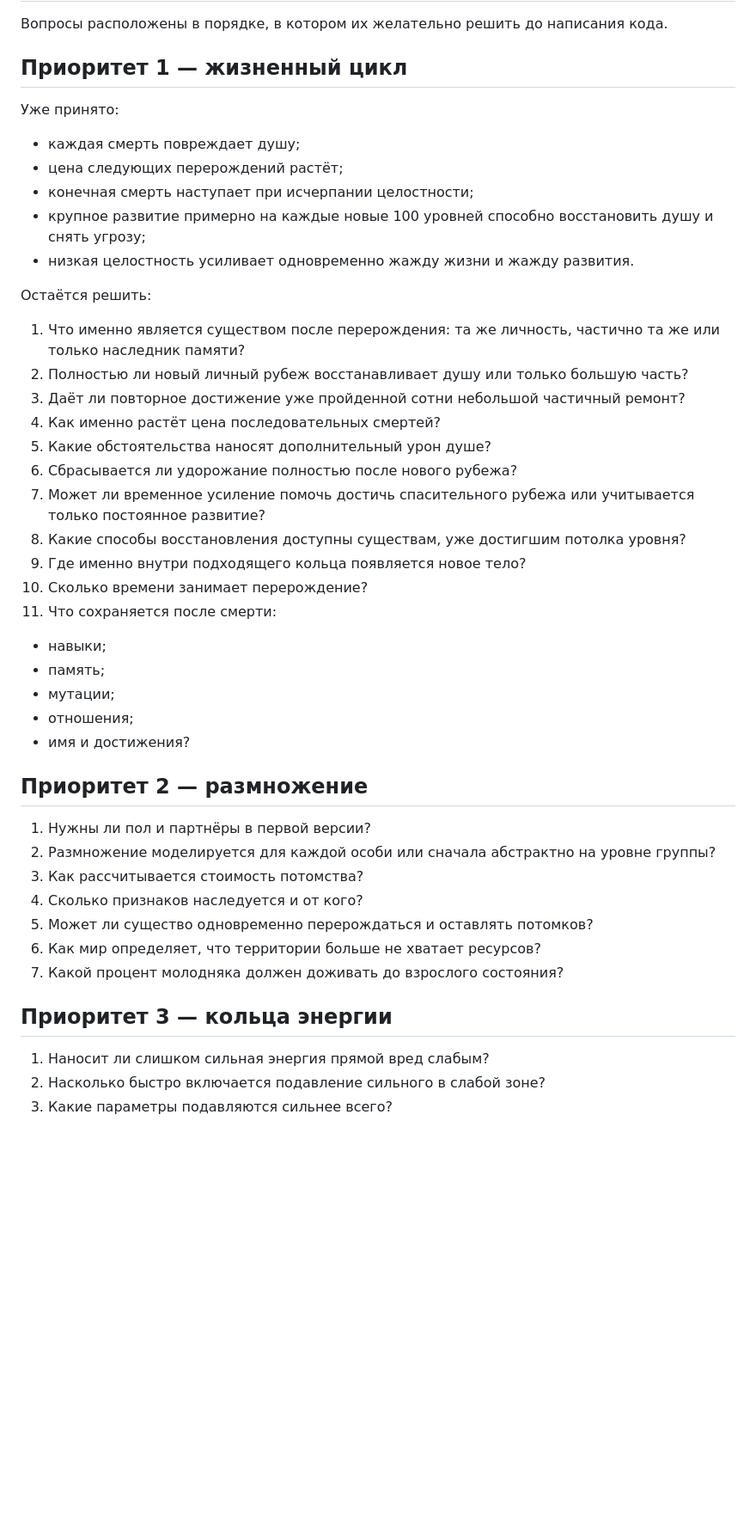
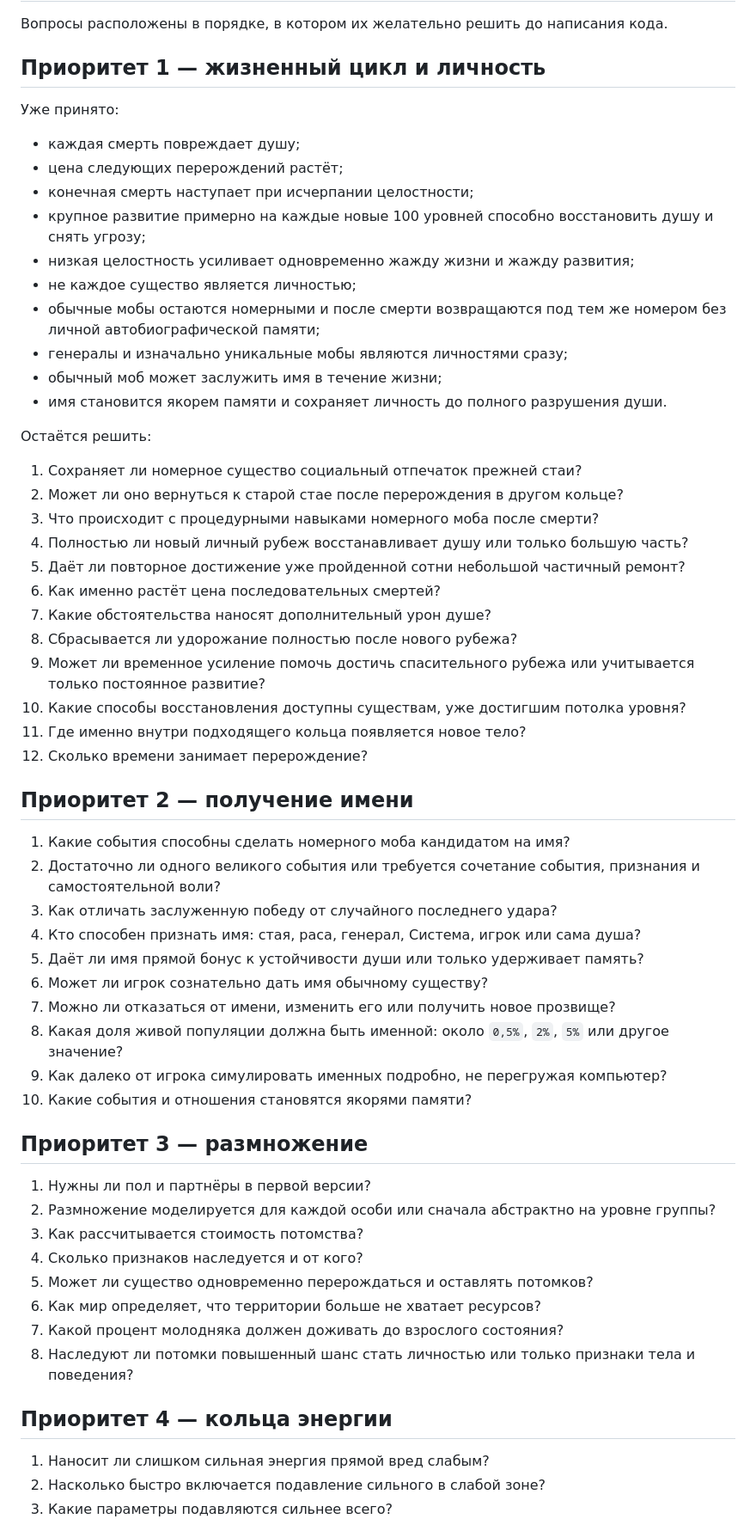
Before and after one commit to Mikayilzade/MonsterThrone, a Markdown page: docs/v0.4/OPEN-QUESTIONS.md, the part around one of its changes. Shown at 86% size. Drawn GitHub-style; blank space fills up the shorter version.

Commit message:
Update v0.4 questions for named and numbered creatures

```diff
--- a/docs/v0.4/OPEN-QUESTIONS.md
+++ b/docs/v0.4/OPEN-QUESTIONS.md
@@ -2,7 +2,7 @@
 
 Вопросы расположены в порядке, в котором их желательно решить до написания кода.
 
-## Приоритет 1 — жизненный цикл
+## Приоритет 1 — жизненный цикл и личность
 
 Уже принято:
 
@@ -10,28 +10,42 @@
 - цена следующих перерождений растёт;
 - конечная смерть наступает при исчерпании целостности;
 - крупное развитие примерно на каждые новые 100 уровней способно восстановить душу и снять угрозу;
-- низкая целостность усиливает одновременно жажду жизни и жажду развития.
+- низкая целостность усиливает одновременно жажду жизни и жажду развития;
+- не каждое существо является личностью;
+- обычные мобы остаются номерными и после смерти возвращаются под тем же номером без личной автобиографической памяти;
+- генералы и изначально уникальные мобы являются личностями сразу;
+- обычный моб может заслужить имя в течение жизни;
+- имя становится якорем памяти и сохраняет личность до полного разрушения души.
 
 Остаётся решить:
 
-1. Что именно является существом после перерождения: та же личность, частично та же или только наследник памяти?
-2. Полностью ли новый личный рубеж восстанавливает душу или только большую часть?
-3. Даёт ли повторное достижение уже пройденной сотни небольшой частичный ремонт?
-4. Как именно растёт цена последовательных смертей?
-5. Какие обстоятельства наносят дополнительный урон душе?
-6. Сбрасывается ли удорожание полностью после нового рубежа?
-7. Может ли временное усиление помочь достичь спасительного рубежа или учитывается только постоянное развитие?
-8. Какие способы восстановления доступны существам, уже достигшим потолка уровня?
-9. Где именно внутри подходящего кольца появляется новое тело?
-10. Сколько времени занимает перерождение?
-11. Что сохраняется после смерти:
-   - навыки;
-   - память;
-   - мутации;
-   - отношения;
-   - имя и достижения?
+1. Сохраняет ли номерное существо социальный отпечаток прежней стаи?
+2. Может ли оно вернуться к старой стае после перерождения в другом кольце?
+3. Что происходит с процедурными навыками номерного моба после смерти?
+4. Полностью ли новый личный рубеж восстанавливает душу или только большую часть?
+5. Даёт ли повторное достижение уже пройденной сотни небольшой частичный ремонт?
+6. Как именно растёт цена последовательных смертей?
+7. Какие обстоятельства наносят дополнительный урон душе?
+8. Сбрасывается ли удорожание полностью после нового рубежа?
+9. Может ли временное усиление помочь достичь спасительного рубежа или учитывается только постоянное развитие?
+10. Какие способы восстановления доступны существам, уже достигшим потолка уровня?
+11. Где именно внутри подходящего кольца появляется новое тело?
+12. Сколько времени занимает перерождение?
 
-## Приоритет 2 — размножение
+## Приоритет 2 — получение имени
+
+1. Какие события способны сделать номерного моба кандидатом на имя?
+2. Достаточно ли одного великого события или требуется сочетание события, признания и самостоятельной воли?
+3. Как отличать заслуженную победу от случайного последнего удара?
+4. Кто способен признать имя: стая, раса, генерал, Система, игрок или сама душа?
+5. Даёт ли имя прямой бонус к устойчивости души или только удерживает память?
+6. Может ли игрок сознательно дать имя обычному существу?
+7. Можно ли отказаться от имени, изменить его или получить новое прозвище?
+8. Какая доля живой популяции должна быть именной: около `0,5%`, `2%`, `5%` или другое значение?
+9. Как далеко от игрока симулировать именных подробно, не перегружая компьютер?
+10. Какие события и отношения становятся якорями памяти?
+
+## Приоритет 3 — размножение
 
 1. Нужны ли пол и партнёры в первой версии?
 2. Размножение моделируется для каждой особи или сначала абстрактно на уровне группы?
@@ -40,8 +54,9 @@
 5. Может ли существо одновременно перерождаться и оставлять потомков?
 6. Как мир определяет, что территории больше не хватает ресурсов?
 7. Какой процент молодняка должен доживать до взрослого состояния?
+8. Наследуют ли потомки повышенный шанс стать личностью или только признаки тела и поведения?
 
-## Приоритет 3 — кольца энергии
+## Приоритет 4 — кольца энергии
 
 1. Наносит ли слишком сильная энергия прямой вред слабым?
 2. Насколько быстро включается подавление сильного в слабой зоне?
```
Also changed, not shown: other parts of docs/v0.4/OPEN-QUESTIONS.md (+8 -5 lines).
